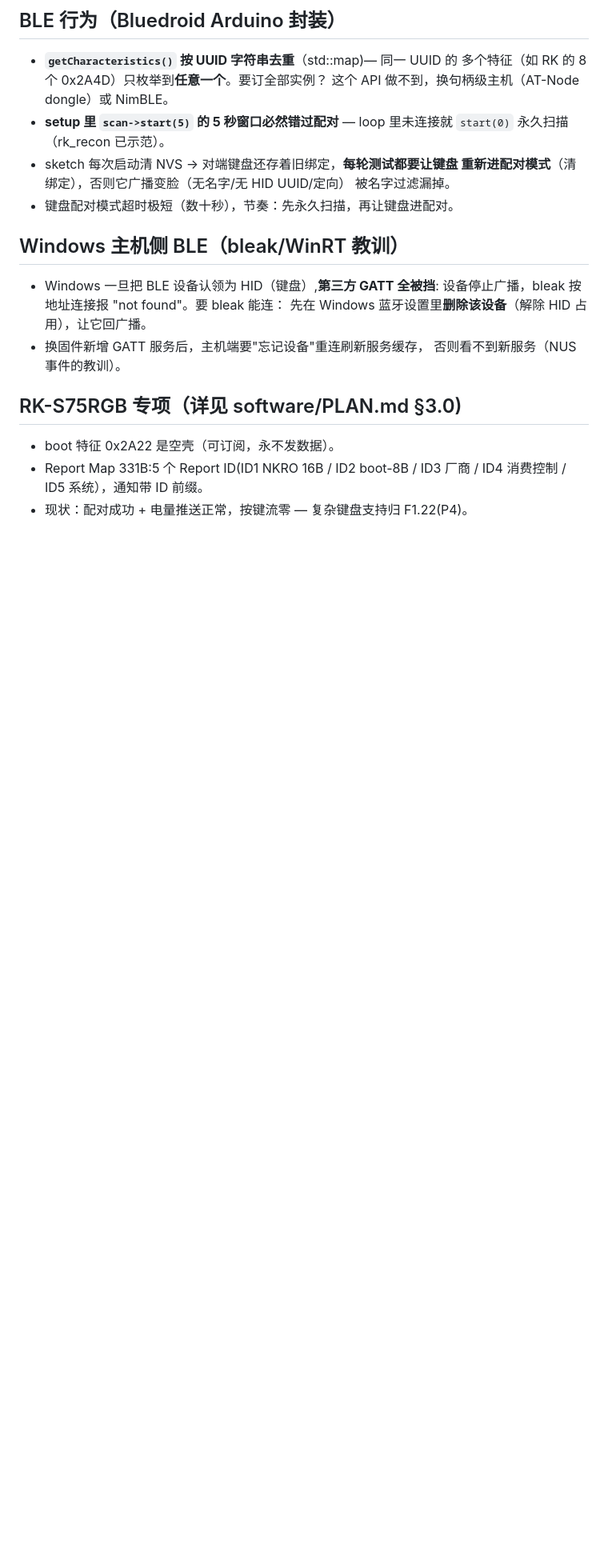
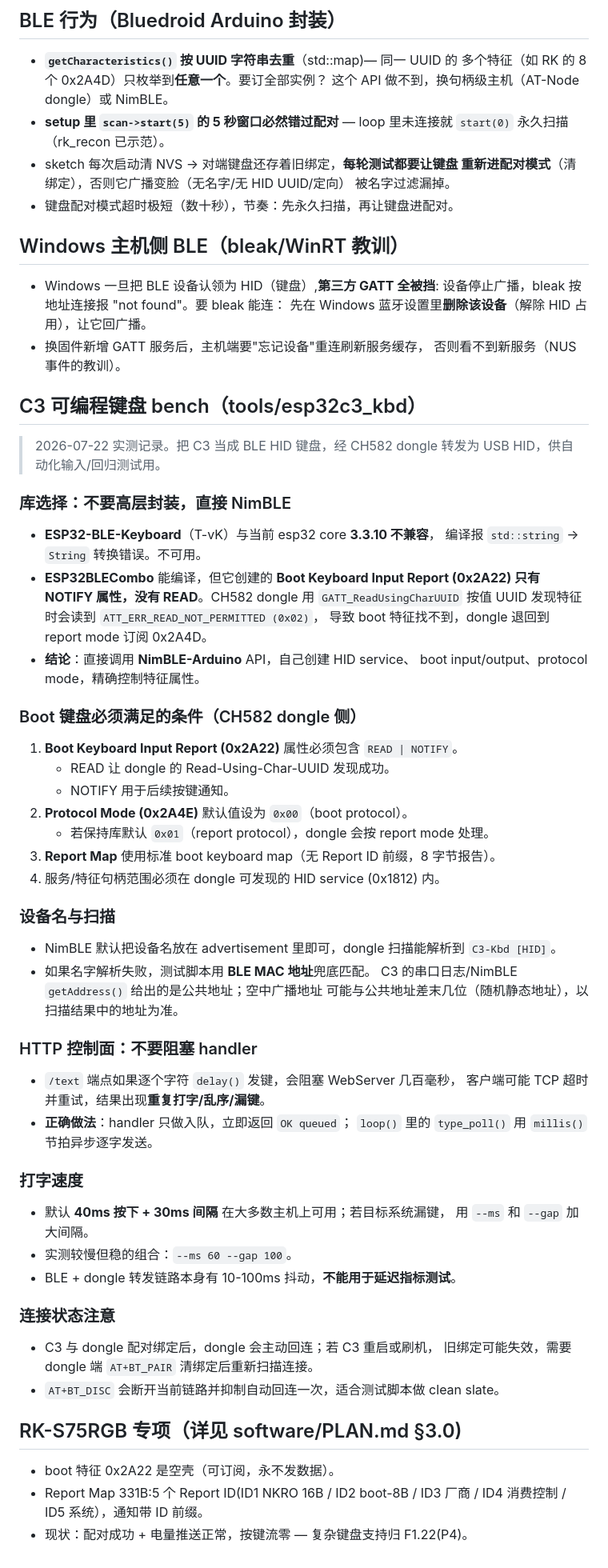
Before and after one commit to rede97/at-node, a Markdown page: software/SKILL-Windows.md, the part around the change. Shown at 80% size. GitHub-like rendering; blank space fills up the shorter version.

Commit message:
docs(software/SKILL-Windows): add C3 keyboard bench pitfalls
- Document why ESP32-BLE-Keyboard and ESP32BLECombo were abandoned.
- Record boot keyboard requirements for CH582 dongle discovery.
- Note MAC fallback, non-blocking HTTP handler, and timing tuning lessons.

```diff
--- a/software/SKILL-Windows.md
+++ b/software/SKILL-Windows.md
@@ -56,6 +56,60 @@
 - 换固件新增 GATT 服务后，主机端要"忘记设备"重连刷新服务缓存，
   否则看不到新服务（NUS 事件的教训）。
 
+## C3 可编程键盘 bench（tools/esp32c3_kbd）
+
+> 2026-07-22 实测记录。把 C3 当成 BLE HID 键盘，经 CH582 dongle
+> 转发为 USB HID，供自动化输入/回归测试用。
+
+### 库选择：不要高层封装，直接 NimBLE
+
+- **ESP32-BLE-Keyboard**（T-vK）与当前 esp32 core **3.3.10 不兼容**，
+  编译报 `std::string` → `String` 转换错误。不可用。
+- **ESP32BLECombo** 能编译，但它创建的 **Boot Keyboard Input Report (0x2A22)
+  只有 NOTIFY 属性，没有 READ**。CH582 dongle 用 `GATT_ReadUsingCharUUID`
+  按值 UUID 发现特征时会读到 `ATT_ERR_READ_NOT_PERMITTED (0x02)`，
+  导致 boot 特征找不到，dongle 退回到 report mode 订阅 0x2A4D。
+- **结论**：直接调用 **NimBLE-Arduino** API，自己创建 HID service、
+  boot input/output、protocol mode，精确控制特征属性。
+
+### Boot 键盘必须满足的条件（CH582 dongle 侧）
+
+1. **Boot Keyboard Input Report (0x2A22)** 属性必须包含 `READ | NOTIFY`。
+   - READ 让 dongle 的 Read-Using-Char-UUID 发现成功。
+   - NOTIFY 用于后续按键通知。
+2. **Protocol Mode (0x2A4E)** 默认值设为 `0x00`（boot protocol）。
+   - 若保持库默认 `0x01`（report protocol），dongle 会按 report mode 处理。
+3. **Report Map** 使用标准 boot keyboard map（无 Report ID 前缀，8 字节报告）。
+4. 服务/特征句柄范围必须在 dongle 可发现的 HID service (0x1812) 内。
+
+### 设备名与扫描
+
+- NimBLE 默认把设备名放在 advertisement 里即可，dongle 扫描能解析到
+  `C3-Kbd [HID]`。
+- 如果名字解析失败，测试脚本用 **BLE MAC 地址**兜底匹配。
+  C3 的串口日志/NimBLE `getAddress()` 给出的是公共地址；空中广播地址
+  可能与公共地址差末几位（随机静态地址），以扫描结果中的地址为准。
+
+### HTTP 控制面：不要阻塞 handler
+
+- `/text` 端点如果逐个字符 `delay()` 发键，会阻塞 WebServer 几百毫秒，
+  客户端可能 TCP 超时并重试，结果出现**重复打字/乱序/漏键**。
+- **正确做法**：handler 只做入队，立即返回 `OK queued`；
+  `loop()` 里的 `type_poll()` 用 `millis()` 节拍异步逐字发送。
+
+### 打字速度
+
+- 默认 **40ms 按下 + 30ms 间隔** 在大多数主机上可用；若目标系统漏键，
+  用 `--ms` 和 `--gap` 加大间隔。
+- 实测较慢但稳的组合：`--ms 60 --gap 100`。
+- BLE + dongle 转发链路本身有 10-100ms 抖动，**不能用于延迟指标测试**。
+
+### 连接状态注意
+
+- C3 与 dongle 配对绑定后，dongle 会主动回连；若 C3 重启或刷机，
+  旧绑定可能失效，需要 dongle 端 `AT+BT_PAIR` 清绑定后重新扫描连接。
+- `AT+BT_DISC` 会断开当前链路并抑制自动回连一次，适合测试脚本做 clean slate。
+
 ## RK-S75RGB 专项（详见 software/PLAN.md §3.0)
 
 - boot 特征 0x2A22 是空壳（可订阅，永不发数据）。
```
